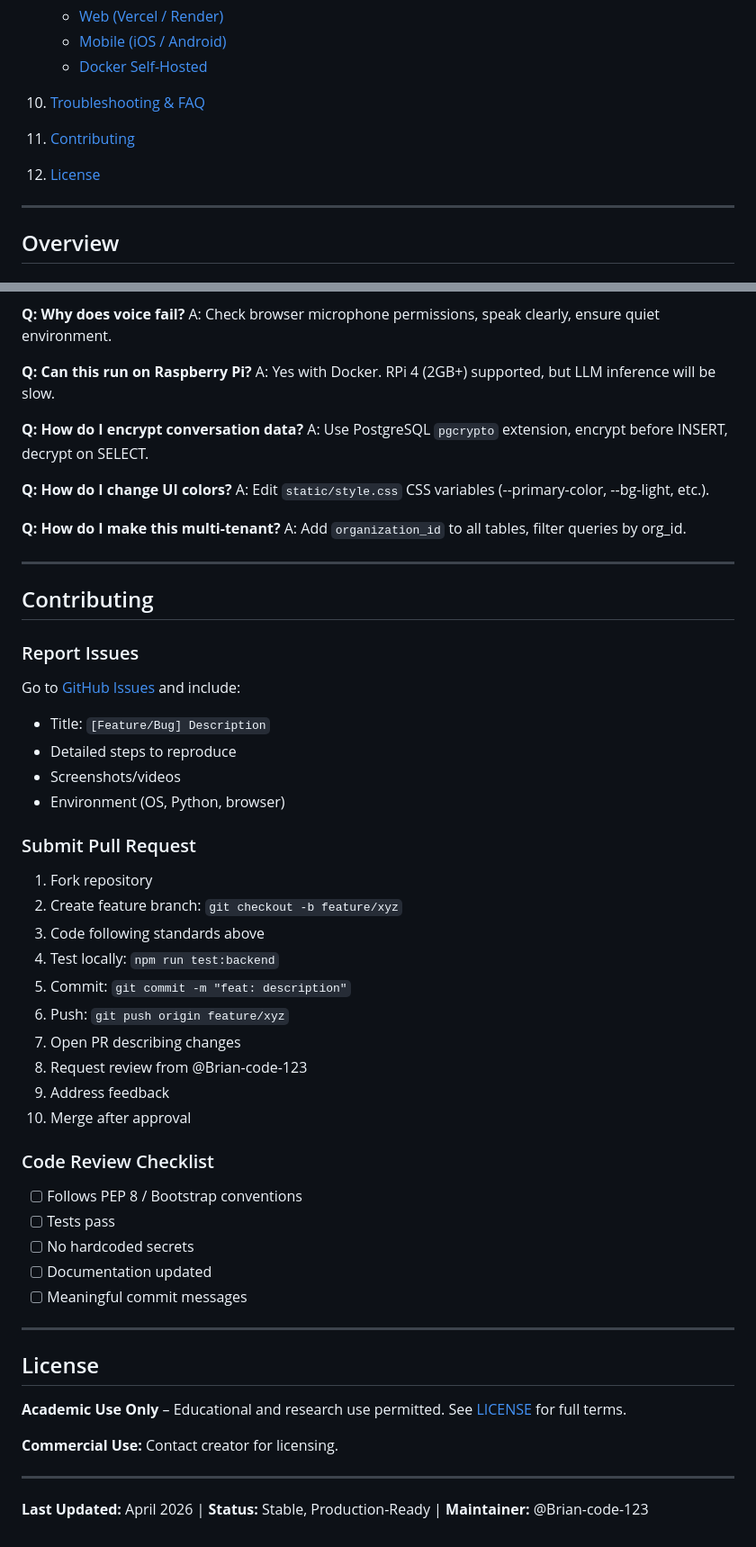
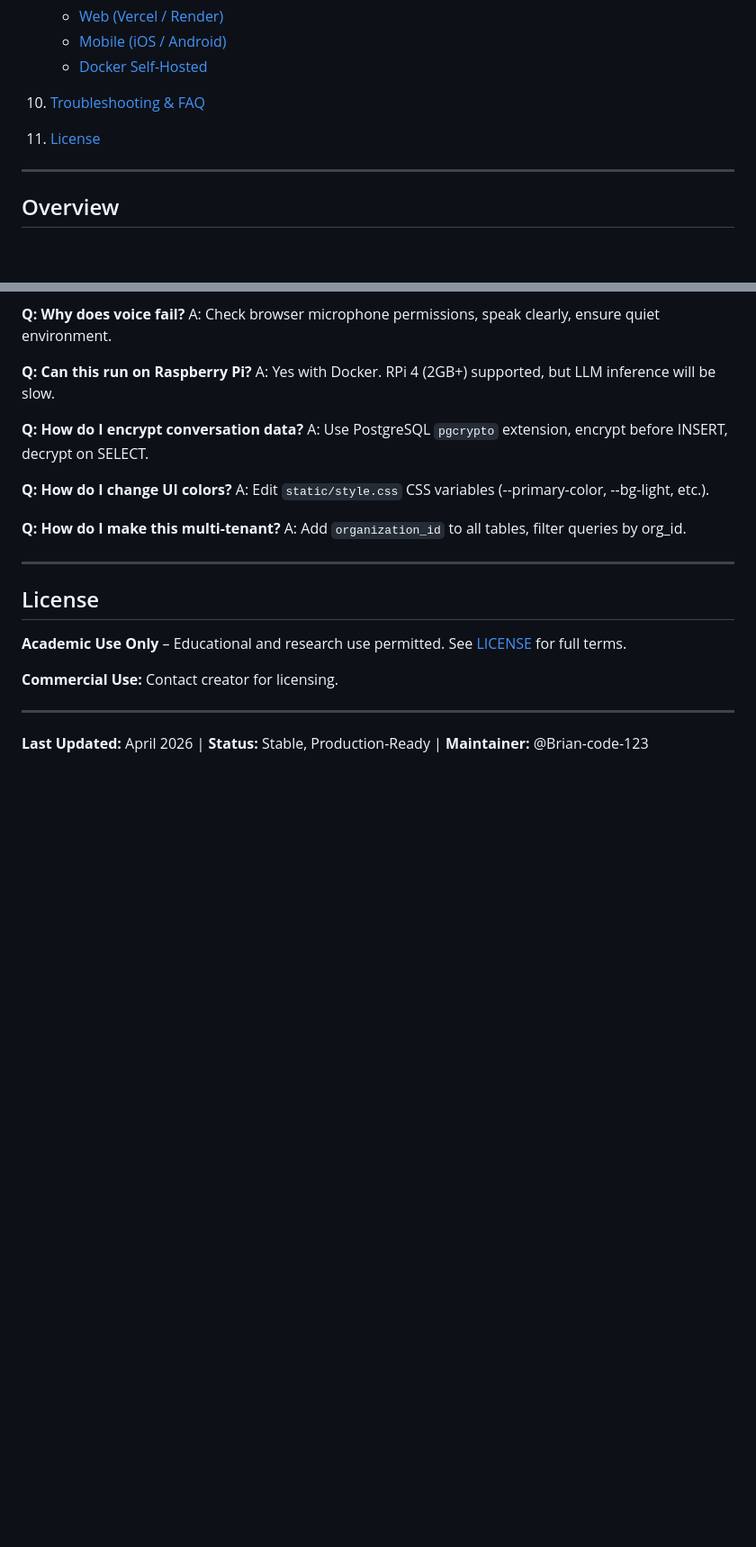
Before and after one commit to Brian-code-123/The-Listening-Tree, a Markdown page: README.md, 2 parts joined by grey strips. Shown at 90% size. GitHub-like rendering; blank space fills up the shorter version.

Commit message:
Remove contributing guidelines from README
Removed contributing section from README.md.

```diff
--- a/README.md
+++ b/README.md
@@ -60,9 +60,8 @@ A bilingual (English + Cantonese) conversational AI chatbot designed to reduce l
 
 10. [Troubleshooting & FAQ](#troubleshooting--faq)
 
-11. [Contributing](#contributing)
 
-12. [License](#license)
+11. [License](#license)
 
 ---
 
@@ -620,38 +619,6 @@ A: Add `organization_id` to all tables, filter queries by org_id.
 
 ---
 
-## Contributing
-
-### Report Issues
-
-Go to [GitHub Issues](https://github.com/Brian-code-123/The-Listening-Tree/issues) and include:
-- Title: `[Feature/Bug] Description`
-- Detailed steps to reproduce
-- Screenshots/videos
-- Environment (OS, Python, browser)
-
-### Submit Pull Request
-
-1. Fork repository
-2. Create feature branch: `git checkout -b feature/xyz`
-3. Code following standards above
-4. Test locally: `npm run test:backend`
-5. Commit: `git commit -m "feat: description"`
-6. Push: `git push origin feature/xyz`
-7. Open PR describing changes
-8. Request review from @Brian-code-123
-9. Address feedback
-10. Merge after approval
-
-### Code Review Checklist
-
-- [ ] Follows PEP 8 / Bootstrap conventions
-- [ ] Tests pass
-- [ ] No hardcoded secrets
-- [ ] Documentation updated
-- [ ] Meaningful commit messages
-
----
 
 ## License
 
```
